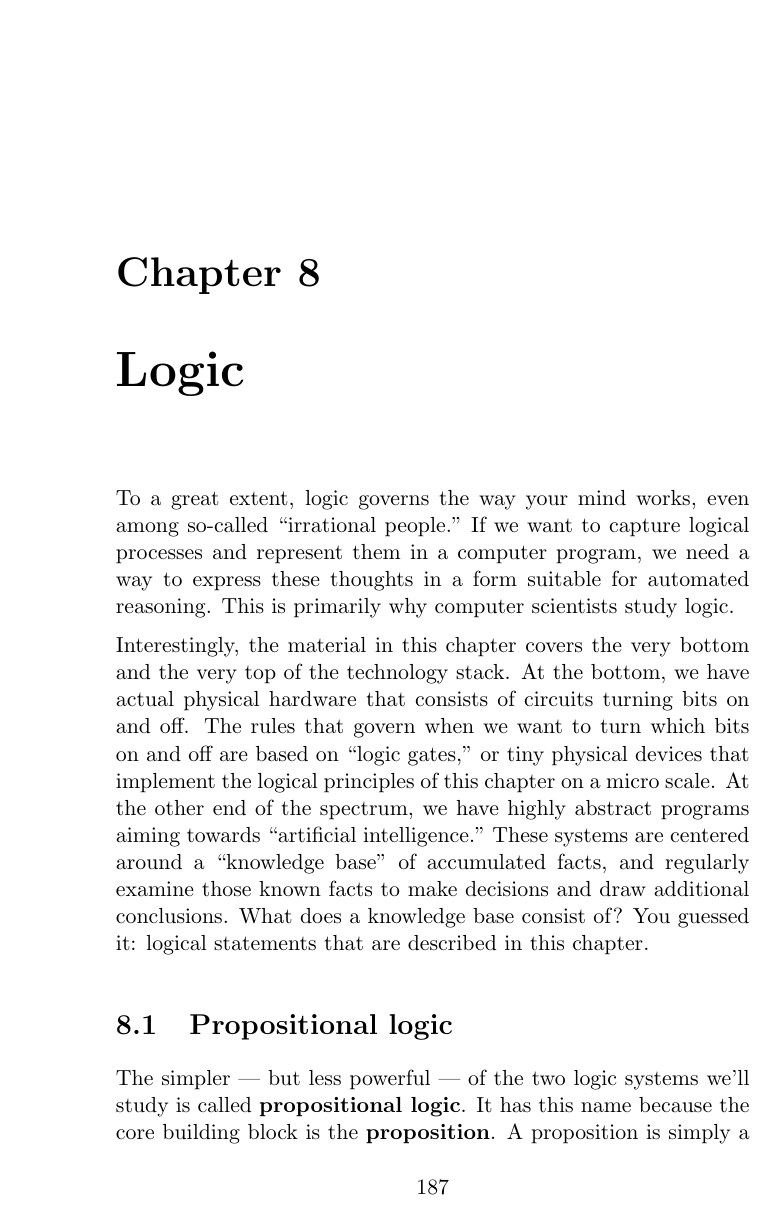
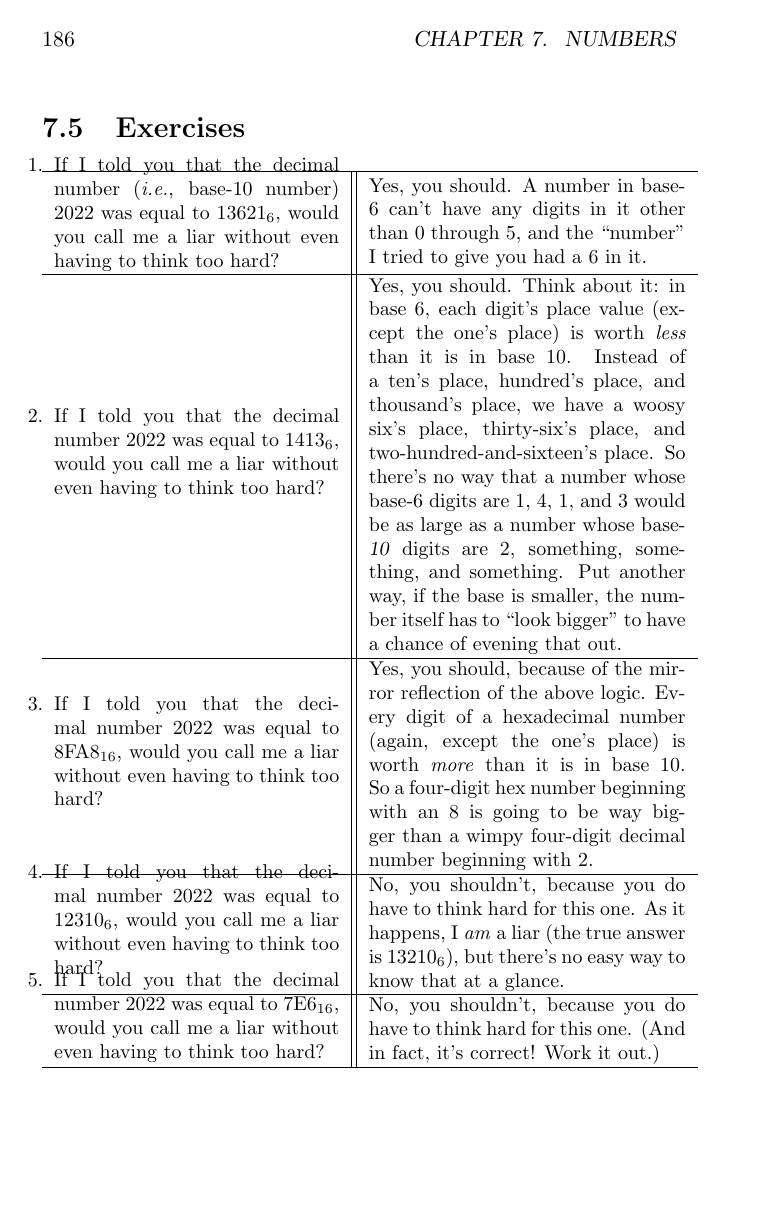
Before and after one commit to divilian/cool-brisk-walk, a LaTeX thesis (brisk.tex, which reads numbersEx.tex): page 195 of 244 before the commit and page 194 of 246 after it. Compiled offline with pdfLaTeX.

Commit message:
Add first set of exercises for numbers chapter.

```diff
--- /dev/null
+++ b/numbersEx.tex
@@ -0,0 +1,61 @@
+
+\section{Exercises}
+
+\begin{small}
+\begin{enumerate}
+\newcolumntype{Q}{>{\arraybackslash}m{.45\textwidth}}
+\newcolumntype{A}{>{\arraybackslash}m{.5\textwidth}}
+%\begin{longtable}{m{0.3\textwidth} || m{0.6\textwidth}}
+\begin{longtable}{Q || A}
+\hline
+\vspace{-.3in}
+\item If I told you that the decimal number (\textit{i.e.}, base-10 number)
+2022 was equal to $13621_6$, would you call me a liar without even having to
+think too hard?
+&
+Yes, you should. A number in base-6 can't have any digits in it other than 0
+through 5, and the ``number'' I tried to give you had a 6 in it.\\
+\hline
+\vspace{-.2in}
+\item If I told you that the decimal number 2022 was
+equal to $1413_6$, would you call me a liar without even having to think too
+hard?
+&
+Yes, you should. Think about it: in base 6, each digit's place value (except
+the one's place) is worth \textit{less} than it is in base 10. Instead of a
+ten's place, hundred's place, and thousand's place, we have a woosy six's
+place, thirty-six's place, and two-hundred-and-sixteen's place. So there's no
+way that a number whose base-6 digits are 1, 4, 1, and 3 would be as large as a
+number whose base-\textsl{10} digits are 2, something, something, and
+something. Put another way, if the base is smaller, the number itself has to
+``look bigger'' to have a chance of evening that out.\\
+\hline
+\vspace{-.2in}
+\item If I told you that the decimal number 2022 was
+equal to 8FA$8_{16}$, would you call me a liar without even having to think too
+hard?
+&
+Yes, you should, because of the mirror reflection of the above logic.
+Every digit of a hexadecimal number (again, except the one's place) is worth
+\textit{more} than it is in base 10. So a four-digit hex number beginning with
+an 8 is going to be way bigger than a wimpy four-digit decimal number beginning
+with 2.\\
+\hline
+\vspace{-.2in}
+\item If I told you that the decimal number 2022 was
+equal to 1231$0_{6}$, would you call me a liar without even having to think too
+hard?
+&
+No, you shouldn't, because you do have to think hard for this one. As it
+happens, I \textit{am} a liar (the true answer is 1321$0_6$), but there's no
+easy way to know that at a glance.\\
+\hline
+\vspace{-.2in}
+\item If I told you that the decimal number 2022 was
+equal to 7E$6_{16}$, would you call me a liar without even having to think too
+hard?
+&
+No, you shouldn't, because you do have to think hard for this one. (And in
+fact, it's correct! Work it out.)\\
+\hline
+\vspace{-.2in}
@@ -0,0 +129,3 @@
+\end{longtable}
+\end{enumerate}
+\end{small}
```
Also changed, not shown: brisk.tex (+1 -0 lines), numbersEx.tex (67 more changed lines).
